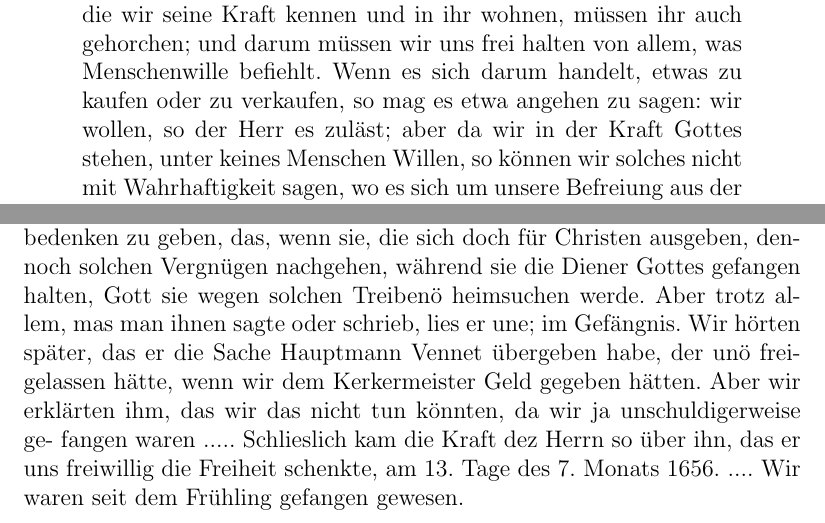
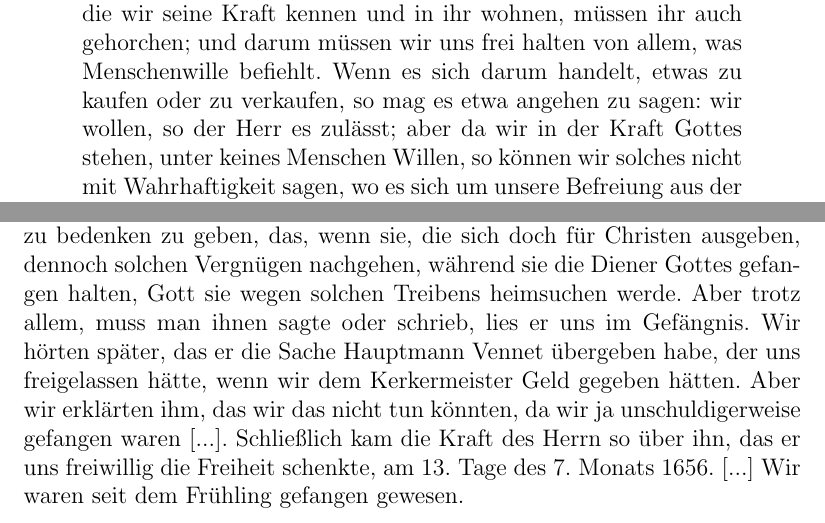
Before and after one commit to OlafRadicke/george_fox_tagebuch, a LaTeX book (komplett.tex, which reads kap_09.tex): two parts of page 126 of 334, joined at a grey line, cut so that both start at the same text. Compiled offline with pdfLaTeX.

Commit message:
Fertig mit Kap. 9.

```diff
--- a/kap_09.tex
+++ b/kap_09.tex
@@ -852,7 +852,7 @@ Freund,
     auch gehorchen; und darum müssen wir uns frei halten von
     allem, was Menschenwille befiehlt. Wenn es sich darum handelt,
     etwas zu kaufen oder zu verkaufen, so mag es etwa angehen zu
-    sagen: wir wollen, so der Herr es zuläst; aber da wir in der
+    sagen: wir wollen, so der Herr es zulässt; aber da wir in der
     Kraft Gottes stehen, unter keines Menschen Willen, so können wir
     solches nicht mit Wahrhaftigkeit sagen, wo es sich um unsere
     Befreiung aus der Gefangenschaft handelt [...].
@@ -869,15 +870,16 @@ spielte Kegel mit einigen Richtern und anderen. Einige Freunde
 wurden getrieben zu ihnen zu gehen, und sie zu ermahnen, ihre
 Zeit nicht mit solch eitlen Dingen zuzubringen, und sich ihren
-unnützen Vergnügen hinzugeben, und ihnen zu bedenken zu geben,
+unnützen Vergnügen\index{Vergnügen!unnütze} hinzugeben,
+und ihnen zu bedenken zu geben,
 das, wenn sie, die sich doch für Christen ausgeben, dennoch solchen
 Vergnügen nachgehen, während sie die Diener Gottes gefangen
-halten, Gott sie wegen solchen Treibenö heimsuchen werde. Aber
-trotz allem, mas man ihnen sagte oder schrieb, lies er une; im
+halten, Gott sie wegen solchen Treibens heimsuchen werde. Aber
+trotz allem, muss man ihnen sagte oder schrieb, lies er uns im
 Gefängnis. Wir hörten später, das er die Sache Hauptmann
-Vennet übergeben habe, der unö freigelassen hätte, wenn wir
+Vennet übergeben habe, der uns freigelassen hätte, wenn wir
 dem Kerkermeister Geld gegeben hätten. Aber wir erklärten ihm,
-das wir das nicht tun könnten, da wir ja unschuldigerweise ge-
-fangen waren ..... Schlieslich kam die Kraft dez Herrn so
+das wir das nicht tun könnten, da wir ja unschuldigerweise
+gefangen waren [...]. Schließlich kam die Kraft des Herrn so
 über ihn, das er uns freiwillig die Freiheit schenkte, am 13. Tage
-des 7. Monats 1656. .... Wir waren seit dem Frühling
+des 7. Monats 1656\jahr{1656}. [...] Wir waren seit dem Frühling
 gefangen gewesen.
```
Also changed, not shown: kap_09.tex (13 more changed lines).
